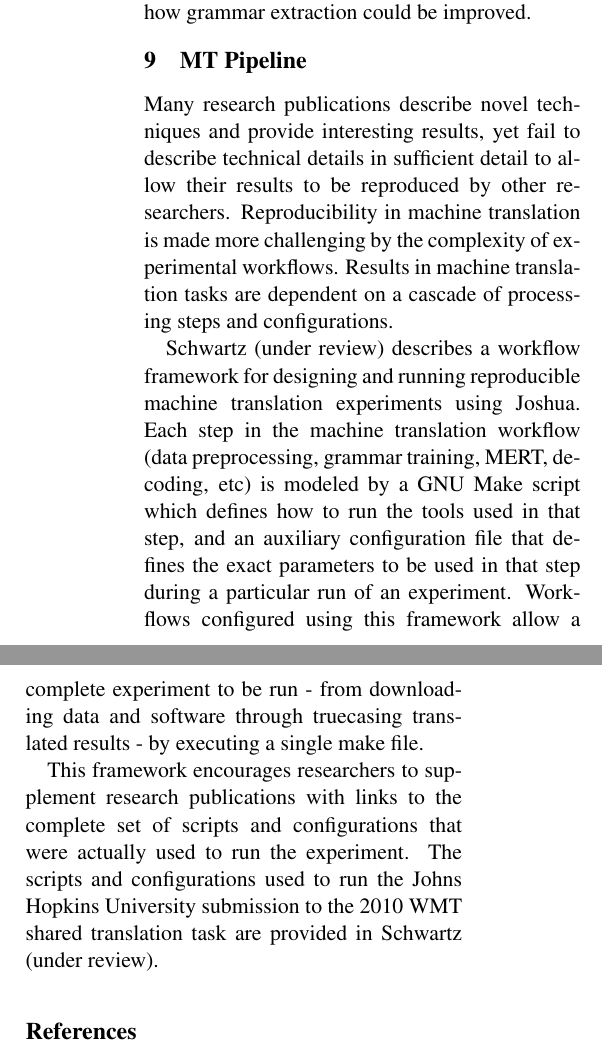
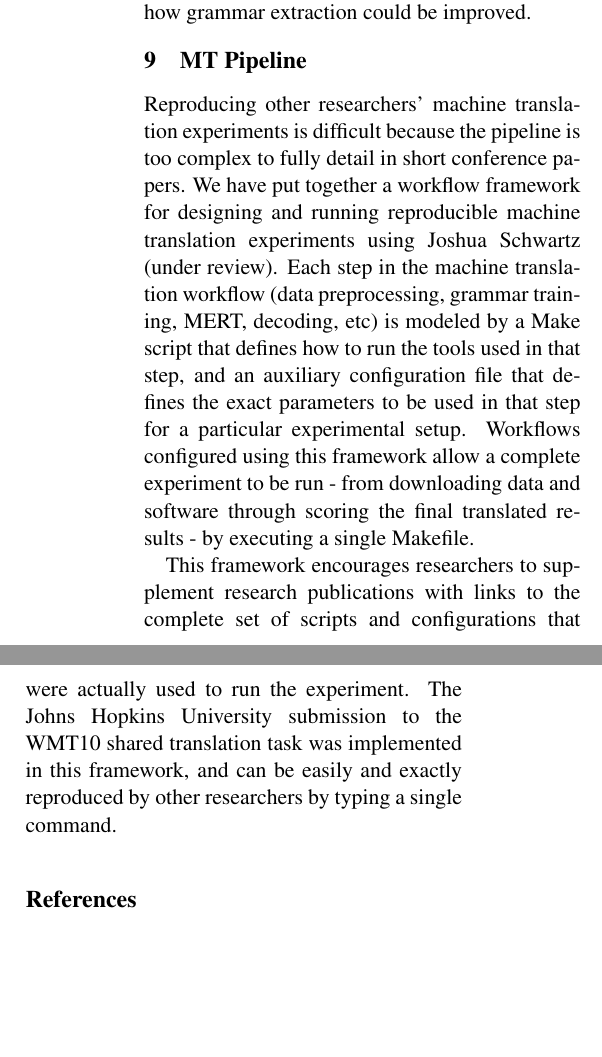
Before and after one commit to dowobeha/joshua-publications, a LaTeX paper (papers/wmt10/joshua-progress.tex): two parts of the columns of page 3 of 4, joined at a grey line, cut so that both start at the same text, the shorter picture padded with empty space. Compiled offline with pdfLaTeX.

Commit message:
Revising Lane's section
git-svn-id: https://joshua.svn.sourceforge.net/svnroot/joshua/branches/publications@1628 0ae5e6b2-d358-4f09-a895-f82f13dd62a4

```diff
--- a/papers/wmt10/joshua-progress.tex
+++ b/papers/wmt10/joshua-progress.tex
@@ -215,12 +215,9 @@ could be improved.
 
 \section{MT Pipeline}
 
-Many research publications describe novel techniques and provide interesting results, yet fail to describe technical details in sufficient detail to allow their results to be reproduced by other researchers. Reproducibility in machine translation is made more challenging by the complexity of experimental workflows. Results in machine translation tasks are dependent on a cascade of processing steps and configurations.
+Reproducing other researchers' machine translation experiments is difficult because the pipeline is too complex to fully detail in short conference papers. We have put together a workflow framework for designing and running reproducible machine translation experiments using Joshua \newcite{Schwartz-wmt10-pipline}. Each step in the machine translation workflow (data preprocessing, grammar training, MERT, decoding, etc) is modeled by a Make script that defines how to run the tools used in that step, and an auxiliary configuration file that defines the exact parameters to be used in that step for a particular experimental setup. Workflows configured using this framework allow a complete experiment to be run - from downloading data and software through scoring the final translated results - by executing a single Makefile.
 
-\newcite{Schwartz-wmt10-pipline} describes a workflow framework for designing and running reproducible machine translation experiments using Joshua. Each step in the machine translation workflow (data preprocessing, grammar training, MERT, decoding, etc) is modeled by a GNU Make script which defines how to run the tools used in that step, and an auxiliary configuration file that defines the exact parameters to be used in that step during a particular run of an experiment. Workflows configured using this framework allow a complete experiment to be run - from downloading data and software through truecasing translated results - by executing a single make file.
-
-This framework encourages researchers to supplement research publications with links to the complete set of scripts and configurations that were actually used to run the experiment. The scripts and configurations used to run the Johns Hopkins University submission to the 2010 WMT shared translation task are provided in \newcite{Schwartz-wmt10-pipline}.
-
+This framework encourages researchers to supplement research publications with links to the complete set of scripts and configurations that were actually used to run the experiment. The Johns Hopkins University submission to the WMT10 shared translation task was implemented in this framework, and can be easily and exactly reproduced by other researchers by typing a single command.
 \bibliographystyle{acl}
 \bibliography{machinetranslation}
 
```
Also changed, not shown: papers/wmt10/joshua-progress.tex (2 more changed lines).
